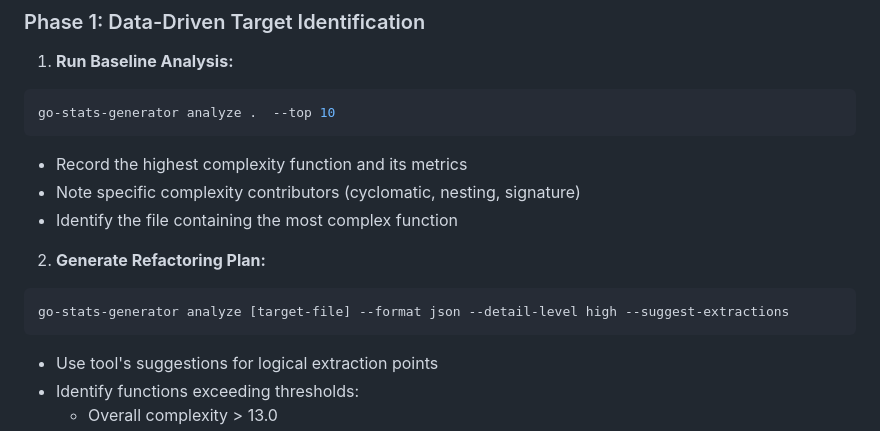
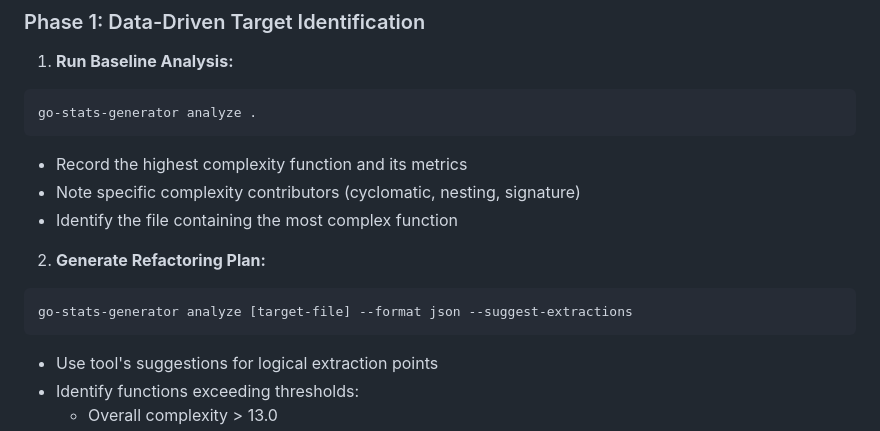
Before and after one commit to opd-ai/go-stats-generator, a Markdown page: BREAKDOWN.md, the part around the change. GitHub-like rendering.

Commit message:
sync breakdown

````diff
--- a/BREAKDOWN.md
+++ b/BREAKDOWN.md
@@ -35,7 +35,7 @@ You are an automated Go code auditor using `go-stats-generator` for enterprise-g
 ### Phase 1: Data-Driven Target Identification
 1. **Run Baseline Analysis:**
   ```bash
-  go-stats-generator analyze .  --top 10
+  go-stats-generator analyze .
   ```
   - Record the highest complexity function and its metrics
   - Note specific complexity contributors (cyclomatic, nesting, signature)
@@ -43,7 +43,7 @@ You are an automated Go code auditor using `go-stats-generator` for enterprise-g
 
 2. **Generate Refactoring Plan:**
   ```bash
-  go-stats-generator analyze [target-file] --format json --detail-level high --suggest-extractions
+  go-stats-generator analyze [target-file] --format json --suggest-extractions
   ```
   - Use tool's suggestions for logical extraction points
   - Identify functions exceeding thresholds:
````
